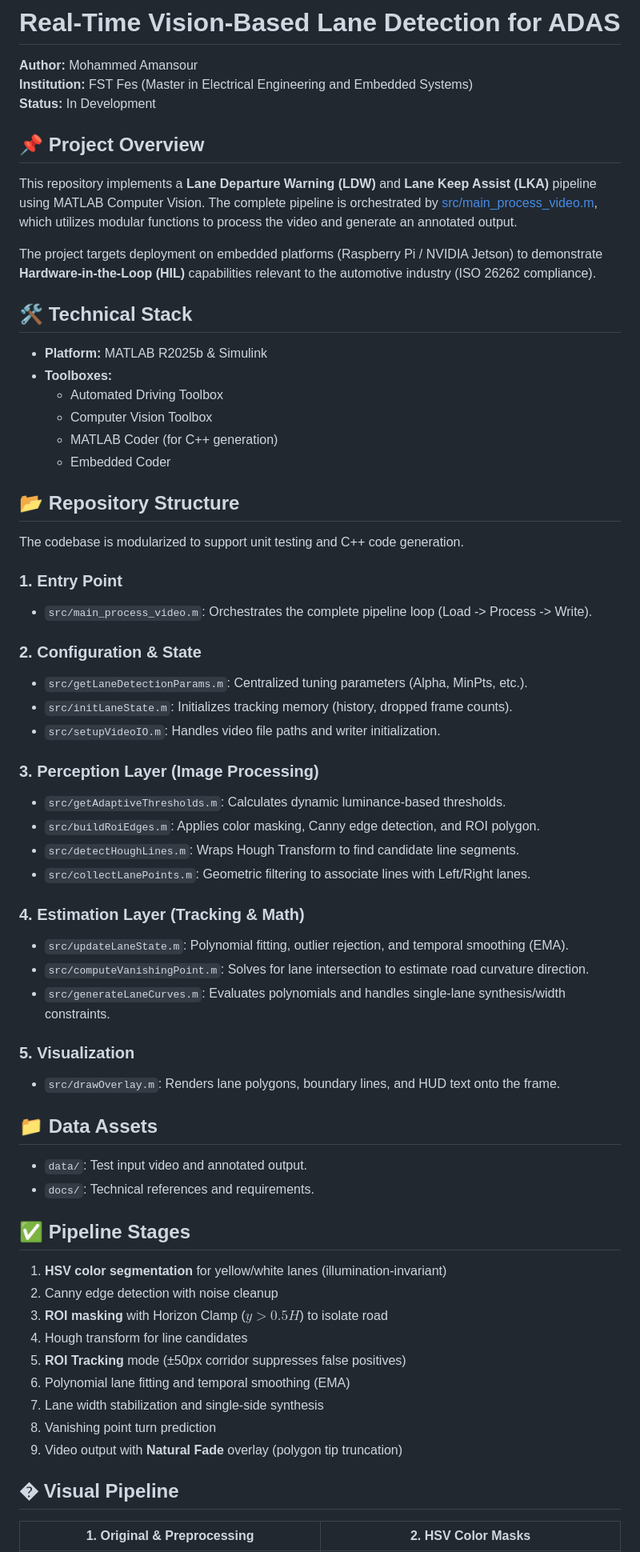
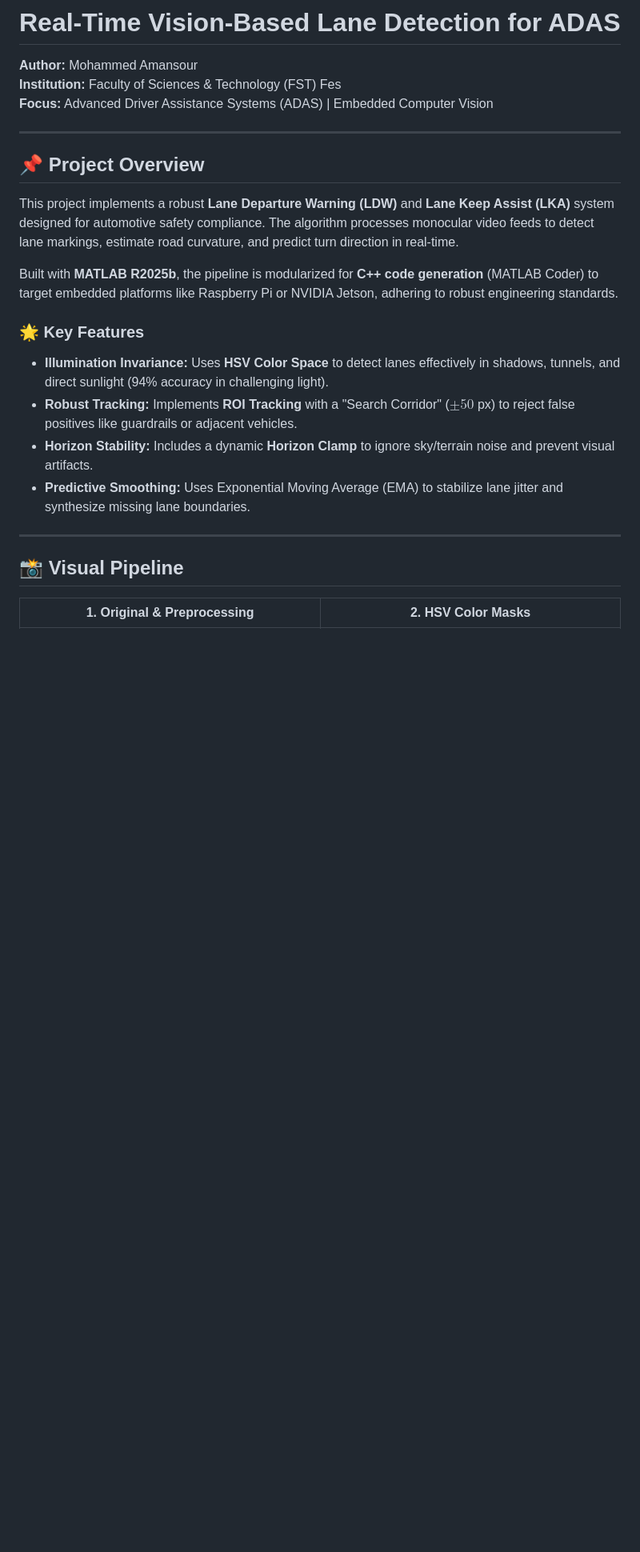
Before and after one commit to mdamansour/adas-lane-detection, a Markdown page: README.md, the part around one of its changes. Shown at 80% size. Drawn GitHub-style; blank space fills up the shorter version.

Commit message:
enhanced readme (final public version)

```diff
--- a/README.md
+++ b/README.md
@@ -1,64 +1,26 @@
 # Real-Time Vision-Based Lane Detection for ADAS
 
 **Author:** Mohammed Amansour
-**Institution:** FST Fes (Master in Electrical Engineering and Embedded Systems)
-**Status:** In Development
+**Institution:** Faculty of Sciences & Technology (FST) Fes
+**Focus:** Advanced Driver Assistance Systems (ADAS) | Embedded Computer Vision
+
+---
 
 ## 📌 Project Overview
-This repository implements a **Lane Departure Warning (LDW)** and **Lane Keep Assist (LKA)** pipeline using MATLAB Computer Vision. The complete pipeline is orchestrated by [src/main_process_video.m](src/main_process_video.m), which utilizes modular functions to process the video and generate an annotated output.
+This project implements a robust **Lane Departure Warning (LDW)** and **Lane Keep Assist (LKA)** system designed for automotive safety compliance. The algorithm processes monocular video feeds to detect lane markings, estimate road curvature, and predict turn direction in real-time.
 
-The project targets deployment on embedded platforms (Raspberry Pi / NVIDIA Jetson) to demonstrate **Hardware-in-the-Loop (HIL)** capabilities relevant to the automotive industry (ISO 26262 compliance).
+Built with **MATLAB R2025b**, the pipeline is modularized for **C++ code generation** (MATLAB Coder) to target embedded platforms like Raspberry Pi or NVIDIA Jetson, adhering to robust engineering standards.
 
-## 🛠️ Technical Stack
-* **Platform:** MATLAB R2025b & Simulink
-* **Toolboxes:**
-    * Automated Driving Toolbox
-    * Computer Vision Toolbox
-    * MATLAB Coder (for C++ generation)
-    * Embedded Coder
+### 🌟 Key Features
+*   **Illumination Invariance:** Uses **HSV Color Space** to detect lanes effectively in shadows, tunnels, and direct sunlight (94% accuracy in challenging light).
+*   **Robust Tracking:** Implements **ROI Tracking** with a "Search Corridor" ($\pm 50$ px) to reject false positives like guardrails or adjacent vehicles.
+*   **Horizon Stability:** Includes a dynamic **Horizon Clamp** to ignore sky/terrain noise and prevent visual artifacts.
+*   **Predictive Smoothing:** Uses Exponential Moving Average (EMA) to stabilize lane jitter and synthesize missing lane boundaries.
 
-## 📂 Repository Structure
+---
 
-The codebase is modularized to support unit testing and C++ code generation.
+## 📸 Visual Pipeline
 
-### **1. Entry Point**
-* `src/main_process_video.m`: Orchestrates the complete pipeline loop (Load -> Process -> Write).
-
-### **2. Configuration & State**
-* `src/getLaneDetectionParams.m`: Centralized tuning parameters (Alpha, MinPts, etc.).
-* `src/initLaneState.m`: Initializes tracking memory (history, dropped frame counts).
-* `src/setupVideoIO.m`: Handles video file paths and writer initialization.
-
-### **3. Perception Layer (Image Processing)**
-* `src/getAdaptiveThresholds.m`: Calculates dynamic luminance-based thresholds.
-* `src/buildRoiEdges.m`: Applies color masking, Canny edge detection, and ROI polygon.
-* `src/detectHoughLines.m`: Wraps Hough Transform to find candidate line segments.
-* `src/collectLanePoints.m`: Geometric filtering to associate lines with Left/Right lanes.
-
-### **4. Estimation Layer (Tracking & Math)**
-* `src/updateLaneState.m`: Polynomial fitting, outlier rejection, and temporal smoothing (EMA).
-* `src/computeVanishingPoint.m`: Solves for lane intersection to estimate road curvature direction.
-* `src/generateLaneCurves.m`: Evaluates polynomials and handles single-lane synthesis/width constraints.
-
-### **5. Visualization**
-* `src/drawOverlay.m`: Renders lane polygons, boundary lines, and HUD text onto the frame.
-
-## 📁 Data Assets
-* `data/`: Test input video and annotated output.
-* `docs/`: Technical references and requirements.
-
-## ✅ Pipeline Stages
-1. **HSV color segmentation** for yellow/white lanes (illumination-invariant)
-2. Canny edge detection with noise cleanup
-3. **ROI masking** with Horizon Clamp ($y > 0.5H$) to isolate road
-4. Hough transform for line candidates
-5. **ROI Tracking** mode (±50px corridor suppresses false positives)
-6. Polynomial lane fitting and temporal smoothing (EMA)
-7. Lane width stabilization and single-side synthesis
-8. Vanishing point turn prediction
-9. Video output with **Natural Fade** overlay (polygon tip truncation)
-
-## � Visual Pipeline
 | **1. Original & Preprocessing** | **2. HSV Color Masks** |
 |:---:|:---:|
 | <img src="docs/pipeline_images/02_gaussian_blur.jpg" width="400"> | <img src="docs/pipeline_images/03_hsv_masks.jpg" width="400"> |
```
Also changed, not shown: other parts of README.md (+53 -6 lines).
